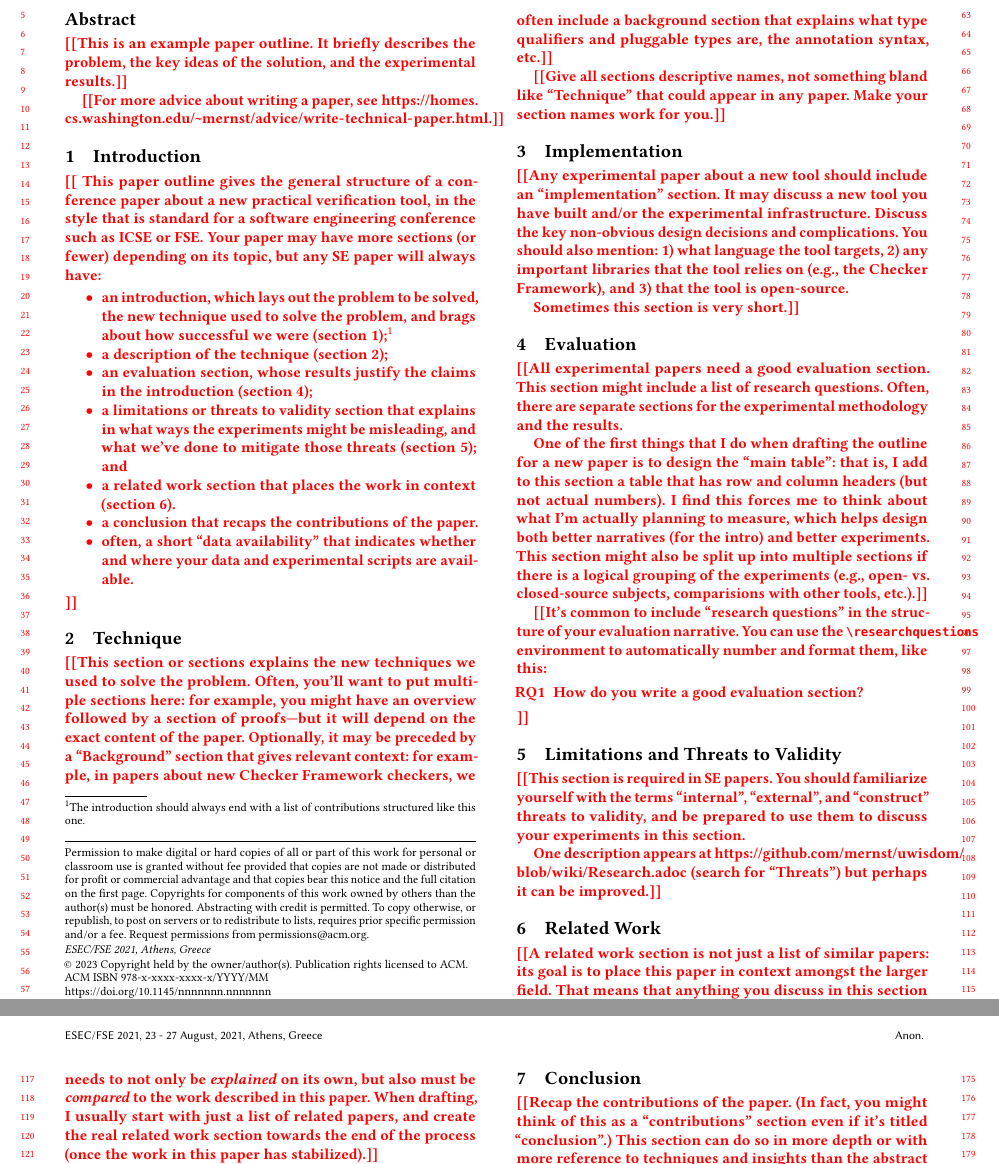
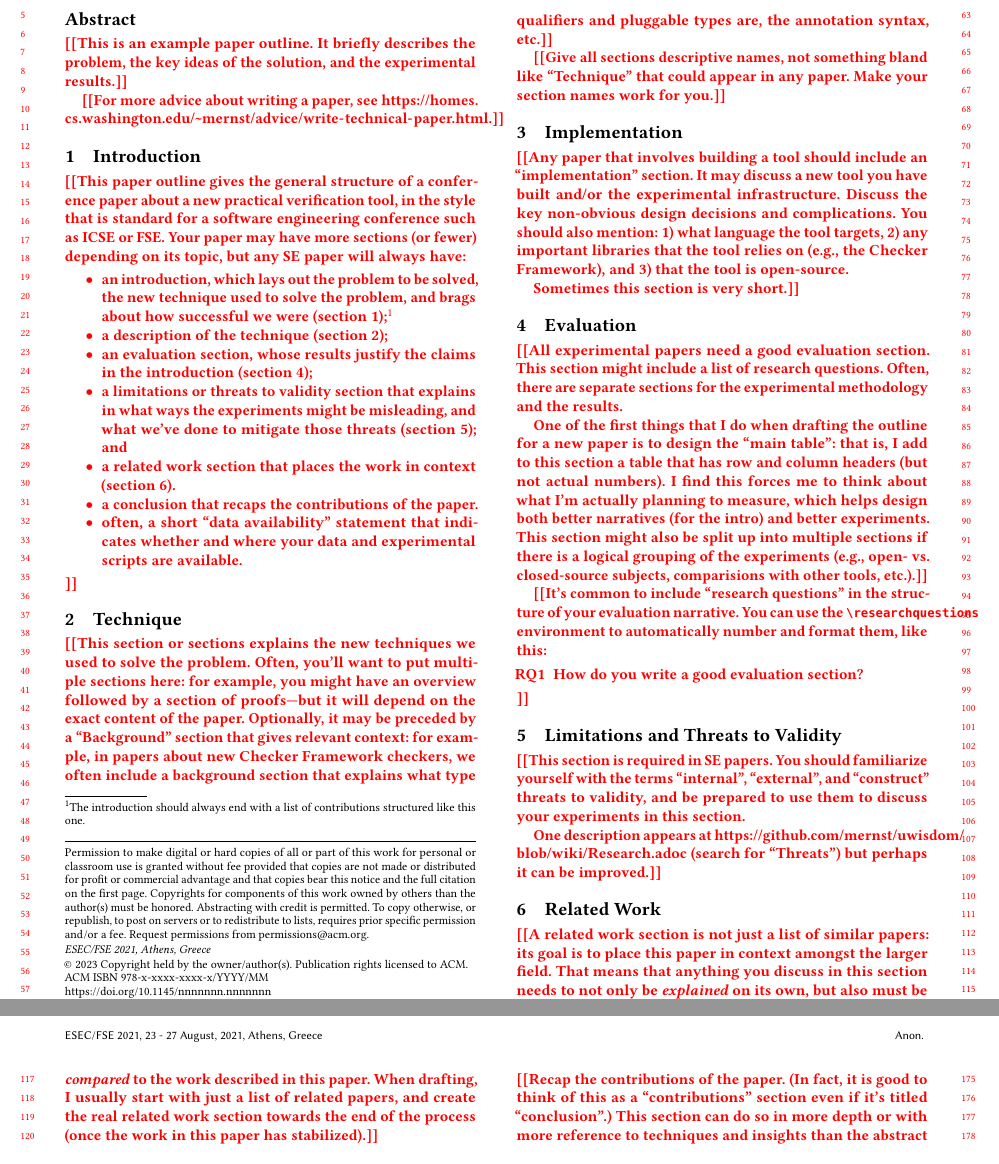
Before and after one commit to kelloggm/paper-template, a LaTeX paper (paper.tex, which reads conclusion.tex, implementation.tex, introduction.tex): two parts of pages 1 and 2 of 2, joined at a grey line, cut so that both start at the same text. Compiled offline with pdfLaTeX.

Commit message:
Miscellaneous improvements (#25)

```diff
--- a/conclusion.tex
+++ b/conclusion.tex
@@ -1,7 +1,8 @@
 \section{Conclusion}
 
-\todo{Recap the contributions of the paper.  (In fact, you might think of
+\todo{Recap the contributions of the paper.  (In fact, it is good to think of
   this as a ``contributions'' section even if it's titled ``conclusion''.)
   This section can do so in more depth or with more reference to techniques
   and insights than the abstract and introduction were able to do, since
-  readers of those sections wouldn't have read the whole paper yet.}
+  readers of those sections wouldn't have read the whole paper yet.
+  In other cases, this section is brief.}
--- a/implementation.tex
+++ b/implementation.tex
@@ -1,7 +1,7 @@
 \section{Implementation}
 \label{sec:impl}
 
-\todo{Any experimental paper about a new tool should include an ``implementation'' section.
+\todo{Any paper that involves building a tool should include an ``implementation'' section.
   It may discuss a new tool you have built and/or the experimental infrastructure.
   Discuss the key non-obvious design decisions and complications.
   You should also mention: 1) what language the tool targets, 2) any important libraries that
--- a/introduction.tex
+++ b/introduction.tex
@@ -20,7 +19,7 @@ ways the experiments might be misleading, and what we've done to mitigate
 those threats (\cref{sec:limitations}); and
 \item a related work section that places the work in context (\cref{sec:relatedwork}).
 \item a conclusion that recaps the contributions of the paper.
-\item often, a short ``data availability'' that indicates whether and where
+\item often, a short ``data availability'' statement that indicates whether and where
   your data and experimental scripts are available.
 \end{itemize}
 }
```
Also changed, not shown: introduction.tex (3 more changed lines).
